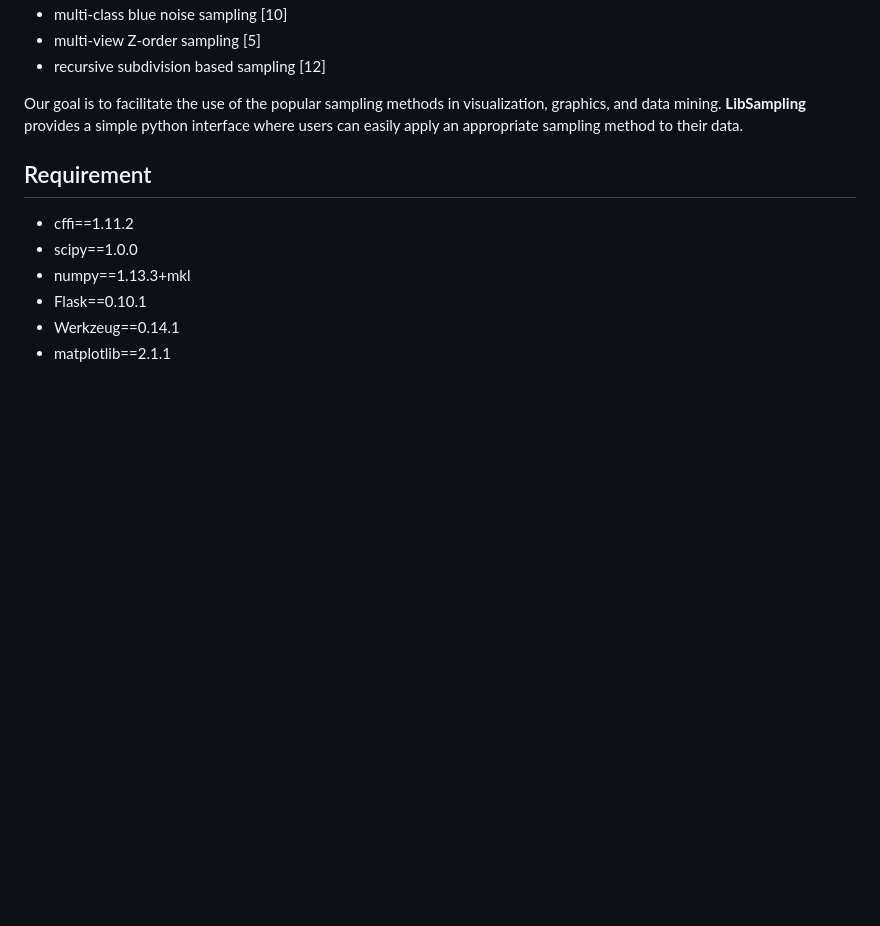
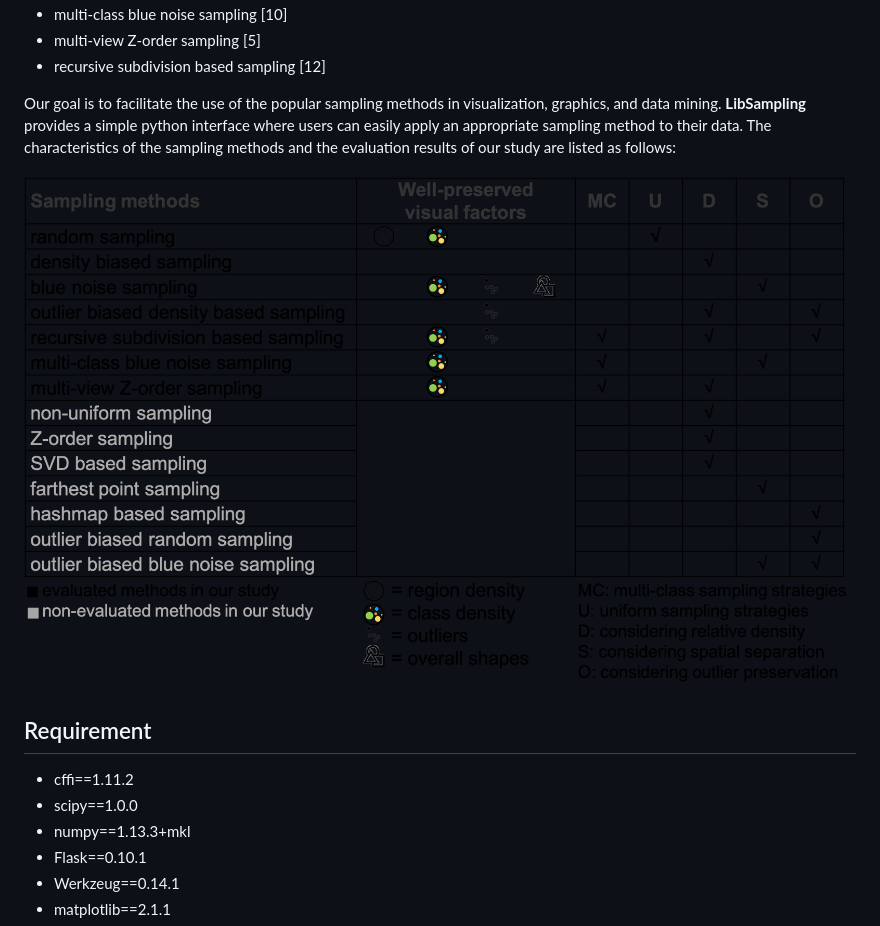
Before and after one commit to thu-vis/libsampling, a Markdown page: README.md, the part around the change. Rendered like a GitHub page; pictures changed too: table.png (added); blank space fills up the shorter version.

Commit message:
Add: summary table

```diff
--- a/README.md
+++ b/README.md
@@ -24,7 +24,9 @@ LibSampling
 + multi-view Z-order sampling [5]
 + recursive subdivision based sampling [12]
 
-Our goal is to facilitate the use of the popular sampling methods in visualization, graphics, and data mining. **LibSampling** provides a simple python interface where users can easily apply an appropriate sampling method to their data.
+Our goal is to facilitate the use of the popular sampling methods in visualization, graphics, and data mining. **LibSampling** provides a simple python interface where users can easily apply an appropriate sampling method to their data. The characteristics of the sampling methods and the evaluation results of our study are listed as follows:
+
+![](table.png)
 
 ## Requirement
 
```
